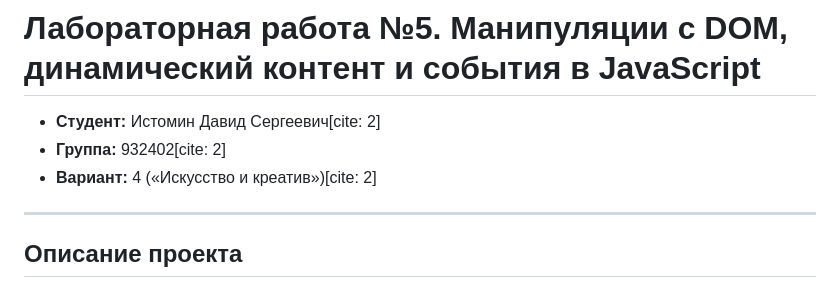
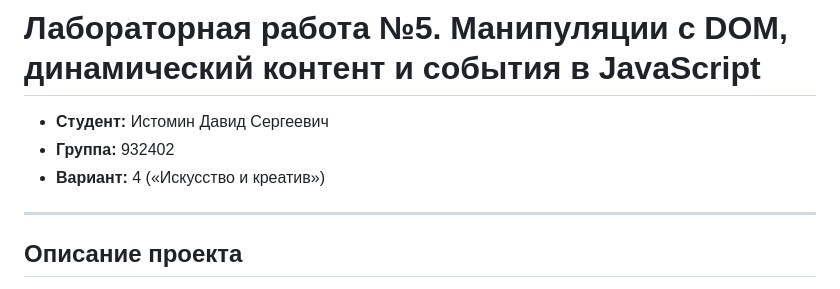
Before and after one commit to Mor193/932402.istomin.david.lab5, a Markdown page: README.md, the part around the change. GitHub-like rendering.

Commit message:
docs: update README.md

```diff
--- a/README.md
+++ b/README.md
@@ -1,8 +1,8 @@
 # Лабораторная работа №5. Манипуляции с DOM, динамический контент и события в JavaScript
 
-* **Студент:** Истомин Давид Сергеевич[cite: 2]
-* **Группа:** 932402[cite: 2]
-* **Вариант:** 4 («Искусство и креатив»)[cite: 2]
+* **Студент:** Истомин Давид Сергеевич
+* **Группа:** 932402
+* **Вариант:** 4 («Искусство и креатив»)
 
 ---
 
```
